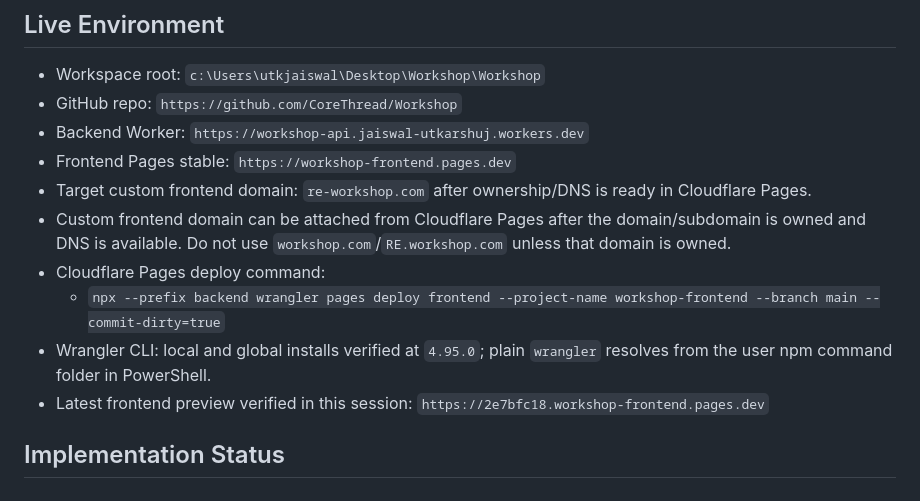
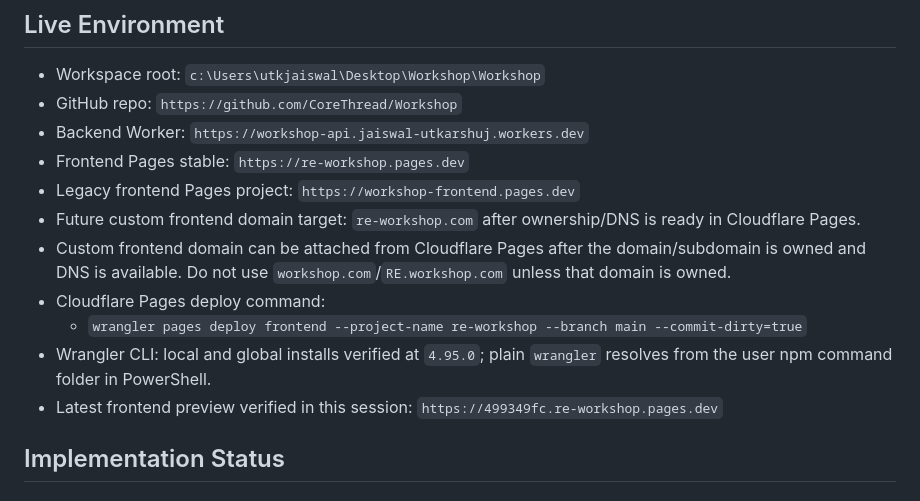
Before and after one commit to CoreThread/Workshop, a Markdown page: docs/WORKSHOP_MASTER.md, the part around the change. Rendered like a GitHub page.

Commit message:
Switch frontend Pages URL to re-workshop

```diff
--- a/docs/WORKSHOP_MASTER.md
+++ b/docs/WORKSHOP_MASTER.md
@@ -43,13 +43,14 @@
 - Workspace root: `c:\Users\utkjaiswal\Desktop\Workshop\Workshop`
 - GitHub repo: `https://github.com/CoreThread/Workshop`
 - Backend Worker: `https://workshop-api.jaiswal-utkarshuj.workers.dev`
-- Frontend Pages stable: `https://workshop-frontend.pages.dev`
-- Target custom frontend domain: `re-workshop.com` after ownership/DNS is ready in Cloudflare Pages.
+- Frontend Pages stable: `https://re-workshop.pages.dev`
+- Legacy frontend Pages project: `https://workshop-frontend.pages.dev`
+- Future custom frontend domain target: `re-workshop.com` after ownership/DNS is ready in Cloudflare Pages.
 - Custom frontend domain can be attached from Cloudflare Pages after the domain/subdomain is owned and DNS is available. Do not use `workshop.com`/`RE.workshop.com` unless that domain is owned.
 - Cloudflare Pages deploy command:
-  - `npx --prefix backend wrangler pages deploy frontend --project-name workshop-frontend --branch main --commit-dirty=true`
+  - `wrangler pages deploy frontend --project-name re-workshop --branch main --commit-dirty=true`
 - Wrangler CLI: local and global installs verified at `4.95.0`; plain `wrangler` resolves from the user npm command folder in PowerShell.
-- Latest frontend preview verified in this session: `https://2e7bfc18.workshop-frontend.pages.dev`
+- Latest frontend preview verified in this session: `https://499349fc.re-workshop.pages.dev`
 
 ## Implementation Status
 
```
